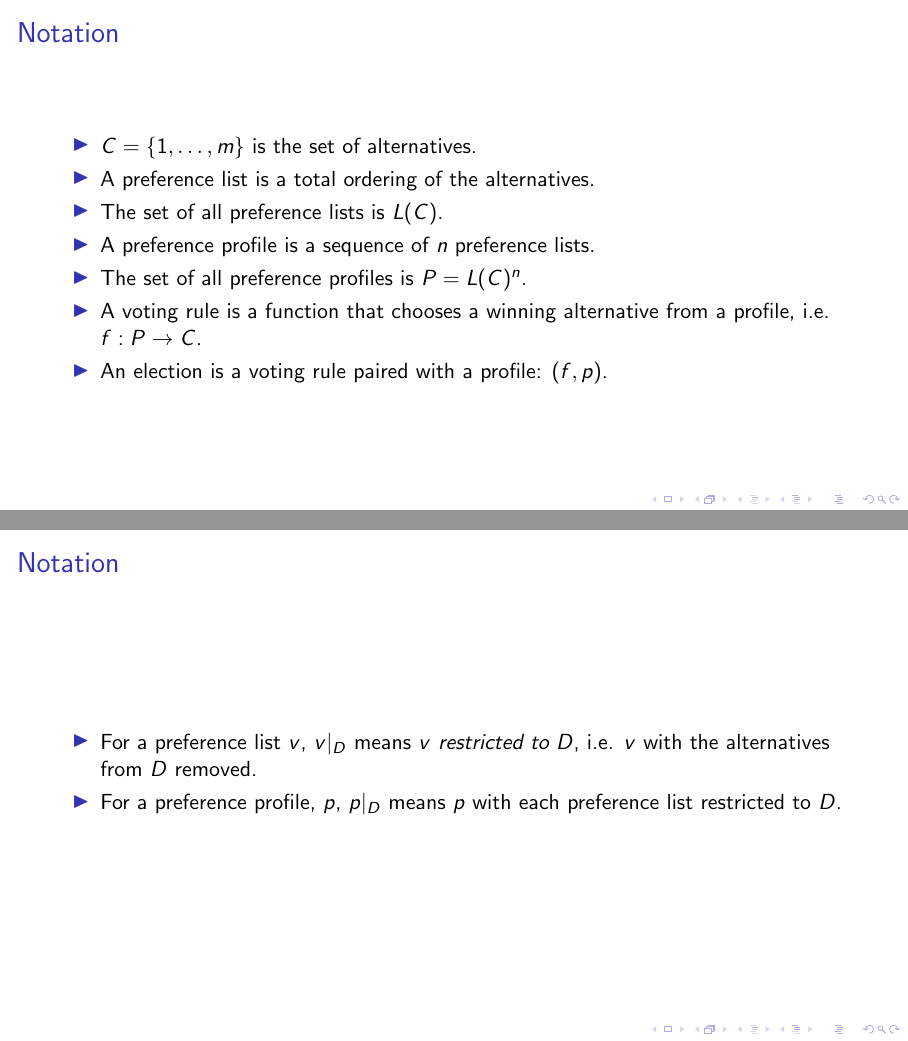
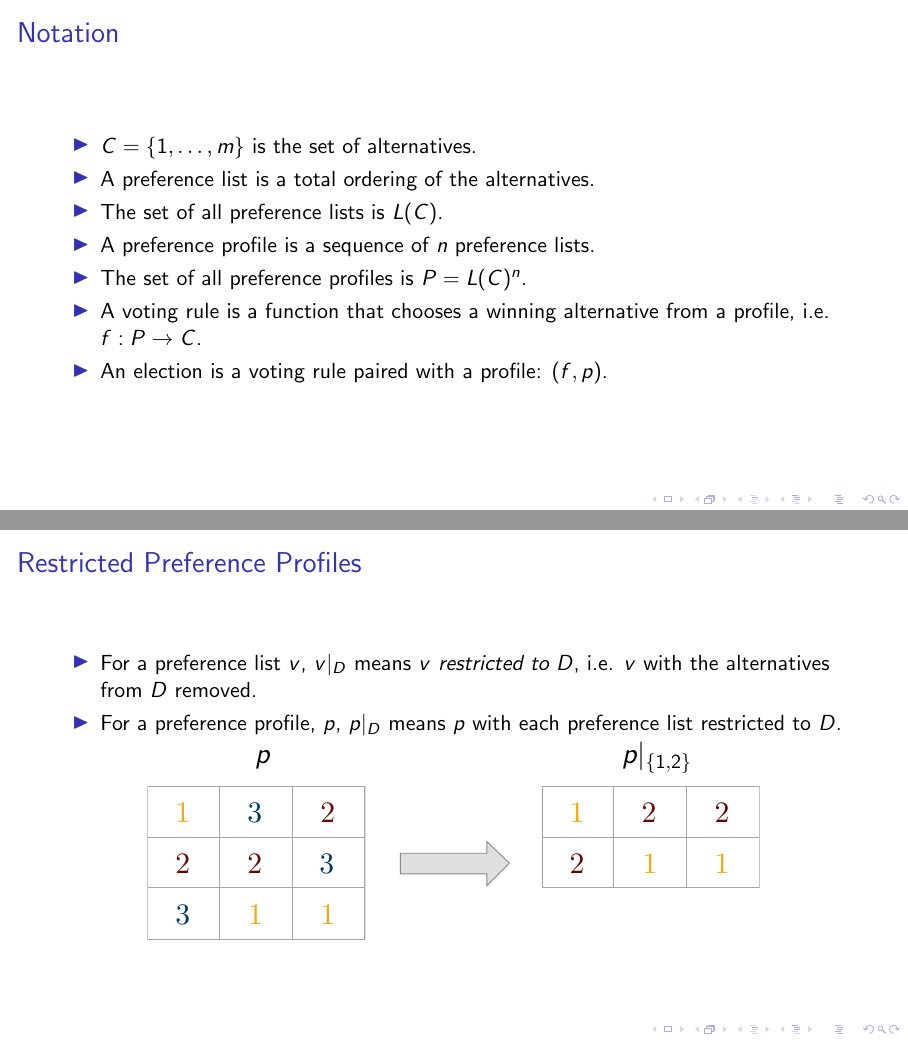
Before and after one commit to jpotterm/ms-thesis-defense, LaTeX slides (tex/defense.tex): pages 7 and 8 of 20, joined at a grey line. Compiled offline with pdfLaTeX; a LaTeX package or settings file that is missing is left out.

Commit message:
Add notation and diagram for restricted profiles.

```diff
--- a/tex/defense.tex
+++ b/tex/defense.tex
@@ -143,6 +143,7 @@
 
 
 	\section{Preliminaries}
+	\subsection{Notation}
 
 		\begin{frame}
 			\frametitle{Notation}
@@ -168,11 +169,16 @@
 		\end{frame}
 
 		\begin{frame}
-			\frametitle{Notation}
+			\frametitle{Restricted Preference Profiles}
 			\begin{itemize}
 				\item For a preference list $v$, $v|_D$ means $v$ \emph{restricted to} $D$, i.e. $v$ with the alternatives from $D$ removed.
 				\item For a preference profile, $p$, $p|_D$ means $p$ with each preference list restricted to $D$.
 			\end{itemize}
+
+			\hspace*{3.5cm}{\Large $p$}\hspace{6.2cm}{\Large $p|_{\{1, 2\}}$}
+
+			\vspace{.5em}
+			\centerline{\includegraphics[height=0.3\paperheight, keepaspectratio]{../figures/restriction_example.pdf}}
 		\end{frame}
 
 
```
Also changed, not shown: figures/restriction_example.pdf (added), tex/defense.pdf, 1 other file.
